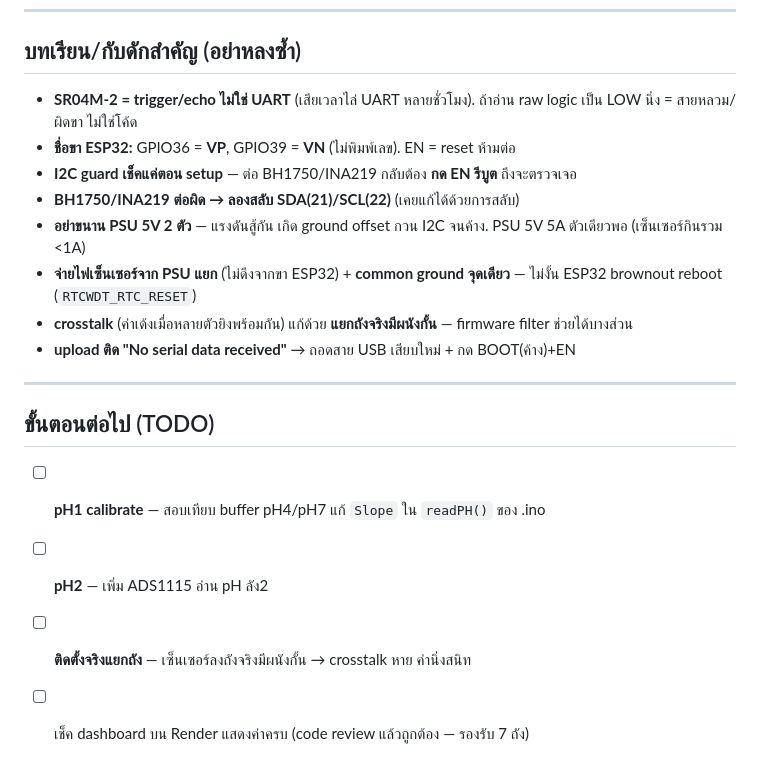
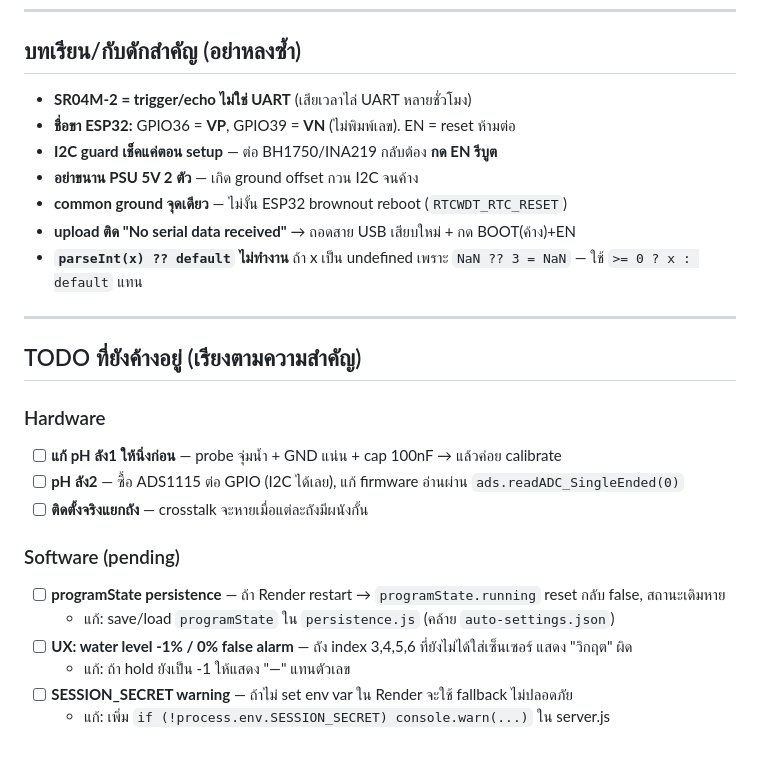
Before and after one commit to Warakorn456/project-sau, a Markdown page: smart-farm/PROGRESS.md, the part around one of its changes. Rendered like a GitHub page.

```diff
--- a/smart-farm/PROGRESS.md
+++ b/smart-farm/PROGRESS.md
@@ -46,20 +94,27 @@ ESP32 ส่งข้อมูลไป **cloud server: `https://project-sau.onr
 
 ## บทเรียน/กับดักสำคัญ (อย่าหลงซ้ำ)
 
-- **SR04M-2 = trigger/echo ไม่ใช่ UART** (เสียเวลาไล่ UART หลายชั่วโมง). ถ้าอ่าน raw logic เป็น LOW นิ่ง = สายหลวม/ผิดขา ไม่ใช่โค้ด
+- **SR04M-2 = trigger/echo ไม่ใช่ UART** (เสียเวลาไล่ UART หลายชั่วโมง)
 - **ชื่อขา ESP32:** GPIO36 = **VP**, GPIO39 = **VN** (ไม่พิมพ์เลข). EN = reset ห้ามต่อ
-- **I2C guard เช็คแค่ตอน setup** — ต่อ BH1750/INA219 กลับต้อง **กด EN รีบูต** ถึงจะตรวจเจอ
-- **BH1750/INA219 ต่อผิด → ลองสลับ SDA(21)/SCL(22)** (เคยแก้ได้ด้วยการสลับ)
-- **อย่าขนาน PSU 5V 2 ตัว** — แรงดันสู้กัน เกิด ground offset กวน I2C จนค้าง. PSU 5V 5A ตัวเดียวพอ (เซ็นเซอร์กินรวม <1A)
-- **จ่ายไฟเซ็นเซอร์จาก PSU แยก** (ไม่ดึงจากขา ESP32) + **common ground จุดเดียว** — ไม่งั้น ESP32 brownout reboot (`RTCWDT_RTC_RESET`)
-- **crosstalk** (ค่าเด้งเมื่อหลายตัวยิงพร้อมกัน) แก้ด้วย **แยกถังจริงมีผนังกั้น** — firmware filter ช่วยได้บางส่วน
+- **I2C guard เช็คแค่ตอน setup** — ต่อ BH1750/INA219 กลับต้อง **กด EN รีบูต**
+- **อย่าขนาน PSU 5V 2 ตัว** — เกิด ground offset กวน I2C จนค้าง
+- **common ground จุดเดียว** — ไม่งั้น ESP32 brownout reboot (`RTCWDT_RTC_RESET`)
 - **upload ติด "No serial data received"** → ถอดสาย USB เสียบใหม่ + กด BOOT(ค้าง)+EN
+- **`parseInt(x) ?? default` ไม่ทำงาน** ถ้า x เป็น undefined เพราะ `NaN ?? 3 = NaN` — ใช้ `>= 0 ? x : default` แทน
 
 ---
 
-## ขั้นตอนต่อไป (TODO)
+## TODO ที่ยังค้างอยู่ (เรียงตามความสำคัญ)
 
-- [ ] **pH1 calibrate** — สอบเทียบ buffer pH4/pH7 แก้ `Slope` ใน `readPH()` ของ .ino
-- [ ] **pH2** — เพิ่ม ADS1115 อ่าน pH ลัง2
-- [ ] **ติดตั้งจริงแยกถัง** — เซ็นเซอร์ลงถังจริงมีผนังกั้น → crosstalk หาย ค่านิ่งสนิท
-- [ ] เช็ค dashboard บน Render แสดงค่าครบ (code review แล้วถูกต้อง — รองรับ 7 ถัง)
+### Hardware
+- [ ] **แก้ pH ลัง1 ให้นิ่งก่อน** — probe จุ่มน้ำ + GND แน่น + cap 100nF → แล้วค่อย calibrate
+- [ ] **pH ลัง2** — ซื้อ ADS1115 ต่อ GPIO (I2C ได้เลย), แก้ firmware อ่านผ่าน `ads.readADC_SingleEnded(0)`
+- [ ] **ติดตั้งจริงแยกถัง** — crosstalk จะหายเมื่อแต่ละถังมีผนังกั้น
+
+### Software (pending)
+- [ ] **programState persistence** — ถ้า Render restart → `programState.running` reset กลับ false, สถานะเดิมหาย
+  - แก้: save/load `programState` ใน `persistence.js` (คล้าย `auto-settings.json`)
+- [ ] **UX: water level -1% / 0% false alarm** — ถัง index 3,4,5,6 ที่ยังไม่ได้ใส่เซ็นเซอร์ แสดง "วิกฤต" ผิด
+  - แก้: ถ้า hold ยังเป็น -1 ให้แสดง "—" แทนตัวเลข
+- [ ] **SESSION_SECRET warning** — ถ้าไม่ set env var ใน Render จะใช้ fallback ไม่ปลอดภัย
+  - แก้: เพิ่ม `if (!process.env.SESSION_SECRET) console.warn(...)` ใน server.js
```
Also changed, not shown: other parts of smart-farm/PROGRESS.md (+57 -9 lines).
